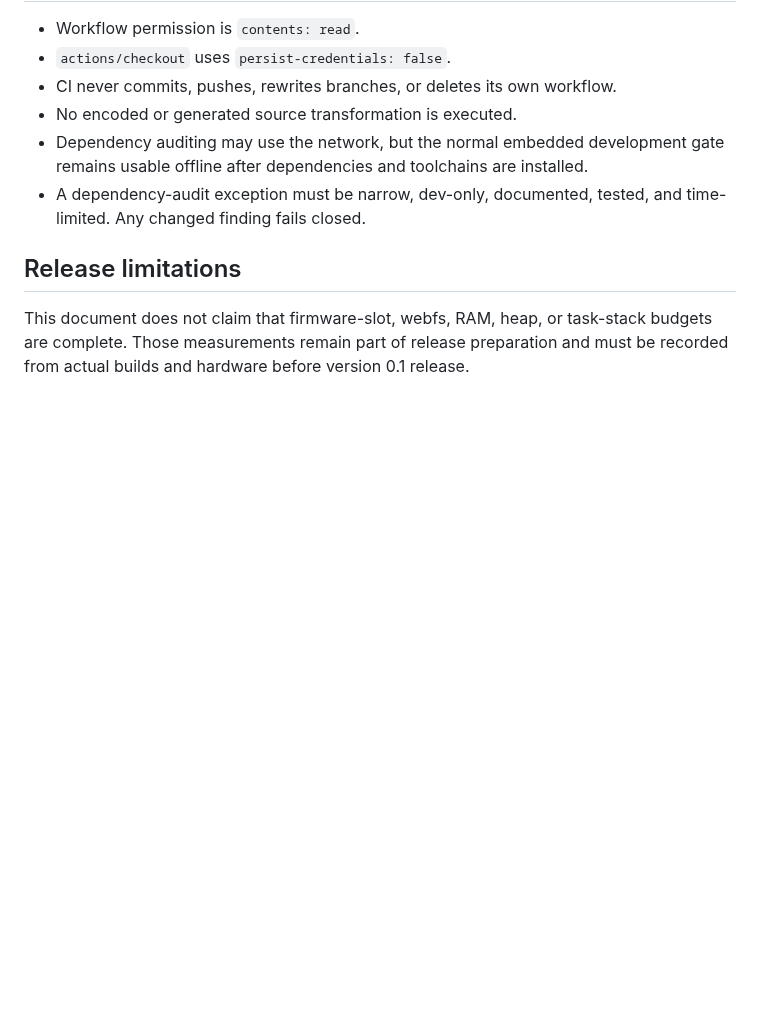
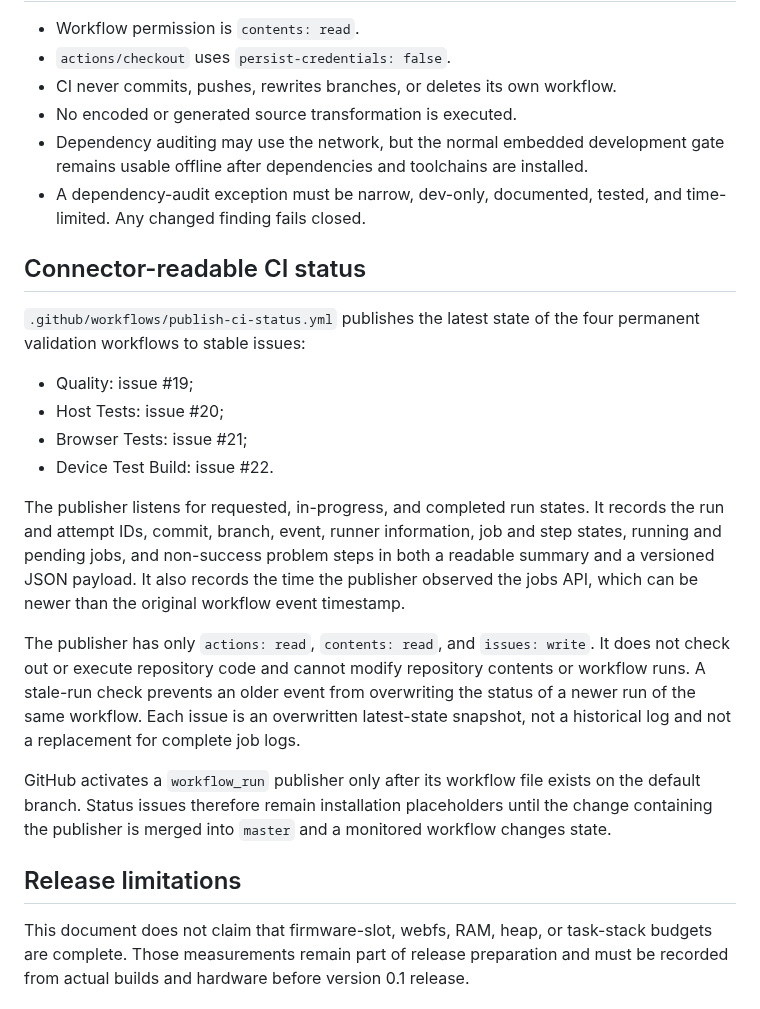
Before and after one commit to ekkus93/esp32-macro-keyboard, a Markdown page: docs/CI_REPRODUCIBILITY.md, the part around the change. GitHub-like rendering; blank space fills up the shorter version.

Commit message:
docs: document connector-readable CI status issues

```diff
--- a/docs/CI_REPRODUCIBILITY.md
+++ b/docs/CI_REPRODUCIBILITY.md
@@ -52,6 +52,35 @@ a cold cache.
 - A dependency-audit exception must be narrow, dev-only, documented, tested,
   and time-limited. Any changed finding fails closed.
 
+## Connector-readable CI status
+
+`.github/workflows/publish-ci-status.yml` publishes the latest state of the
+four permanent validation workflows to stable issues:
+
+- Quality: issue #19;
+- Host Tests: issue #20;
+- Browser Tests: issue #21;
+- Device Test Build: issue #22.
+
+The publisher listens for requested, in-progress, and completed run states. It
+records the run and attempt IDs, commit, branch, event, runner information,
+job and step states, running and pending jobs, and non-success problem steps in
+both a readable summary and a versioned JSON payload. It also records the time
+the publisher observed the jobs API, which can be newer than the original
+workflow event timestamp.
+
+The publisher has only `actions: read`, `contents: read`, and `issues: write`.
+It does not check out or execute repository code and cannot modify repository
+contents or workflow runs. A stale-run check prevents an older event from
+overwriting the status of a newer run of the same workflow. Each issue is an
+overwritten latest-state snapshot, not a historical log and not a replacement
+for complete job logs.
+
+GitHub activates a `workflow_run` publisher only after its workflow file exists
+on the default branch. Status issues therefore remain installation placeholders
+until the change containing the publisher is merged into `master` and a
+monitored workflow changes state.
+
 ## Release limitations
 
 This document does not claim that firmware-slot, webfs, RAM, heap, or task-stack
```
